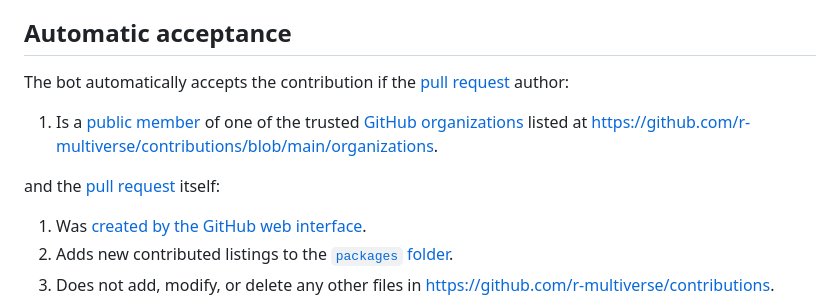
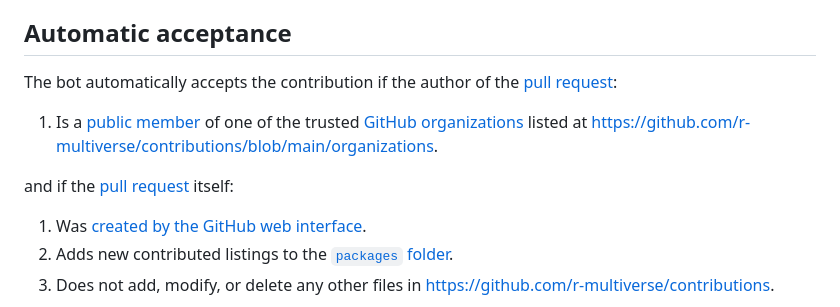
Before and after one commit to wlandau/r-multiverse.github.io, a Markdown page: review.md, the part around the change. GitHub-like rendering.

```diff
--- a/review.md
+++ b/review.md
@@ -14,11 +14,11 @@ When it reviews a [new pull request](https://github.com/r-multiverse/contributio
 
 ## Automatic acceptance
 
-The bot automatically accepts the contribution if the [pull request](https://github.com/r-multiverse/contributions/pulls) author:
+The bot automatically accepts the contribution if the author of the [pull request](https://github.com/r-multiverse/contributions/pulls):
 
 1. Is a [public member](https://docs.github.com/en/account-and-profile/setting-up-and-managing-your-personal-account-on-github/managing-your-membership-in-organizations/publicizing-or-hiding-organization-membership) of one of the trusted [GitHub organizations](https://docs.github.com/en/organizations/collaborating-with-groups-in-organizations/about-organizations) listed at <https://github.com/r-multiverse/contributions/blob/main/organizations>.
 
-and the [pull request](https://github.com/r-multiverse/contributions/pulls) itself:
+and if the [pull request](https://github.com/r-multiverse/contributions/pulls) itself:
 
 1. Was [created by the GitHub web interface](contributors.md).
 1. Adds new contributed listings to the [`packages` folder](https://github.com/r-multiverse/contributions/tree/main/packages).
```
